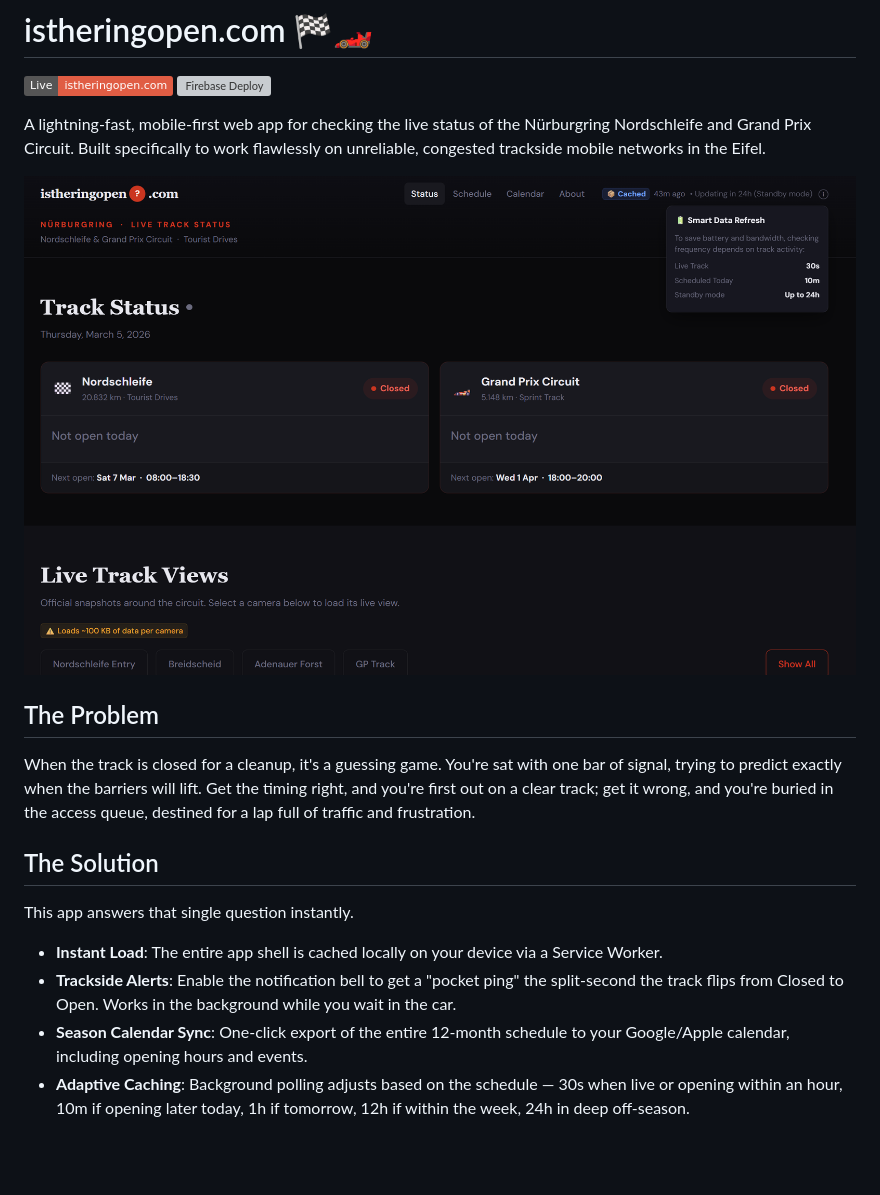
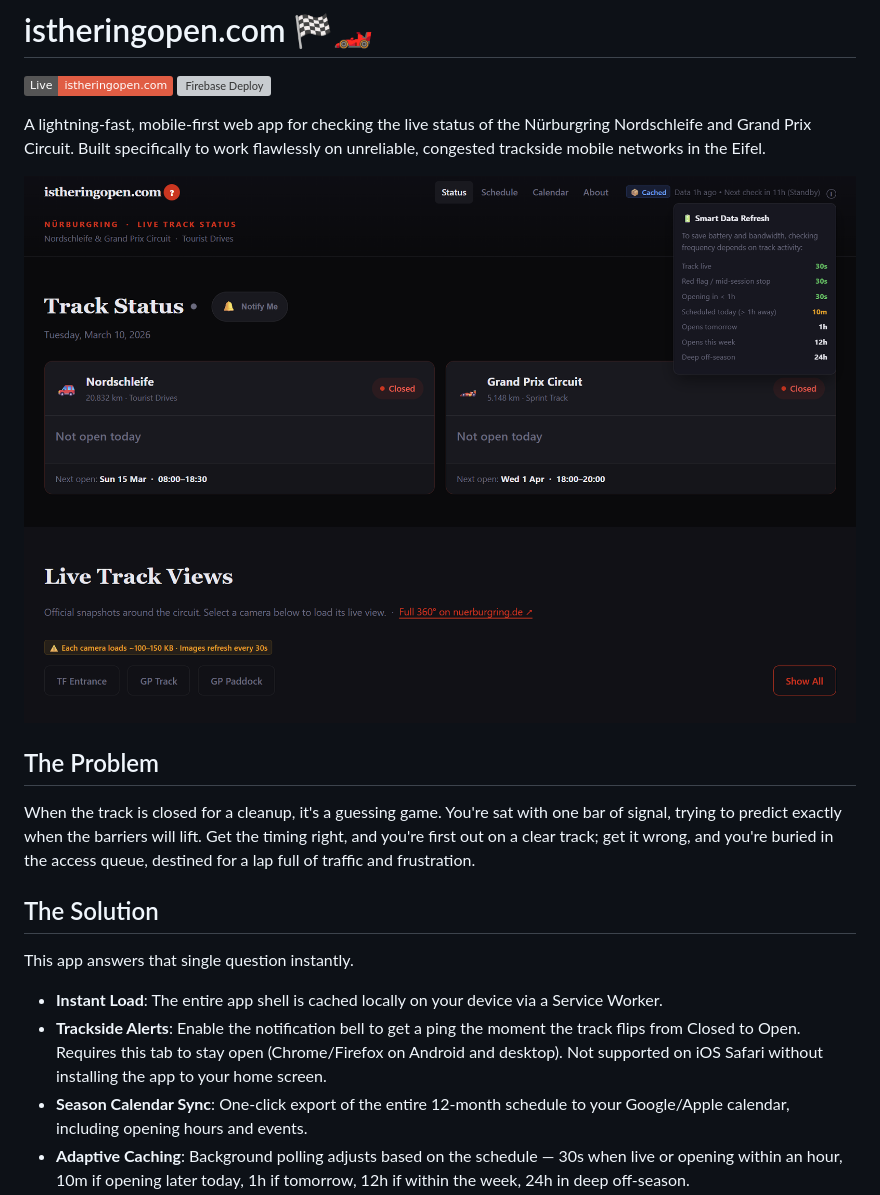
Before and after one commit to mjoliver/istheringopen, a Markdown page: README.md, the part around the change. Rendered like a GitHub page; pictures changed too: docs/preview.png; badges without logos; blank space fills up the shorter version; grey boxes are pictures that could not be loaded.

Commit message:
v1.4.0 - calendar taps, webcam fix, notifications, CI health check

```diff
--- a/README.md
+++ b/README.md
@@ -18,7 +18,7 @@ When the track is closed for a cleanup, it's a guessing game. You're sat with on
 This app answers that single question instantly.
 
 - **Instant Load**: The entire app shell is cached locally on your device via a Service Worker.
-- **Trackside Alerts**: Enable the notification bell to get a "pocket ping" the split-second the track flips from Closed to Open. Works in the background while you wait in the car.
+- **Trackside Alerts**: Enable the notification bell to get a ping the moment the track flips from Closed to Open. Requires this tab to stay open (Chrome/Firefox on Android and desktop). Not supported on iOS Safari without installing the app to your home screen.
 - **Season Calendar Sync**: One-click export of the entire 12-month schedule to your Google/Apple calendar, including opening hours and events.
 - **Adaptive Caching**: Background polling adjusts based on the schedule — 30s when live or opening within an hour, 10m if opening later today, 1h if tomorrow, 12h if within the week, 24h in deep off-season.
 - **Optimised for congested networks**: ~20 KB total on the wire. Zero external requests — no third-party fonts, trackers, or CDN calls. Single upstream API call shared across all users.
```
Also changed, not shown: DECISIONS.md (+34 -10 lines), 9 other files.
